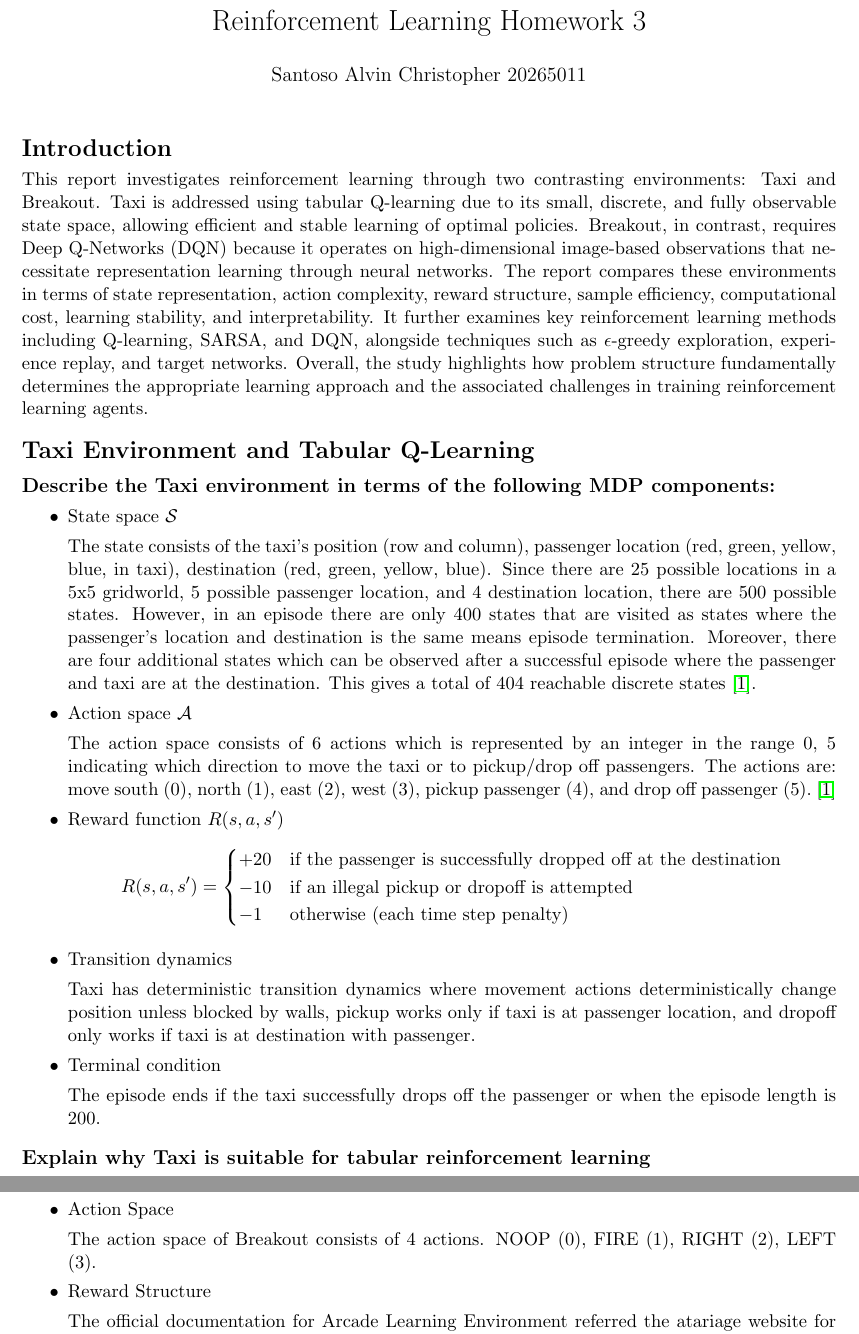
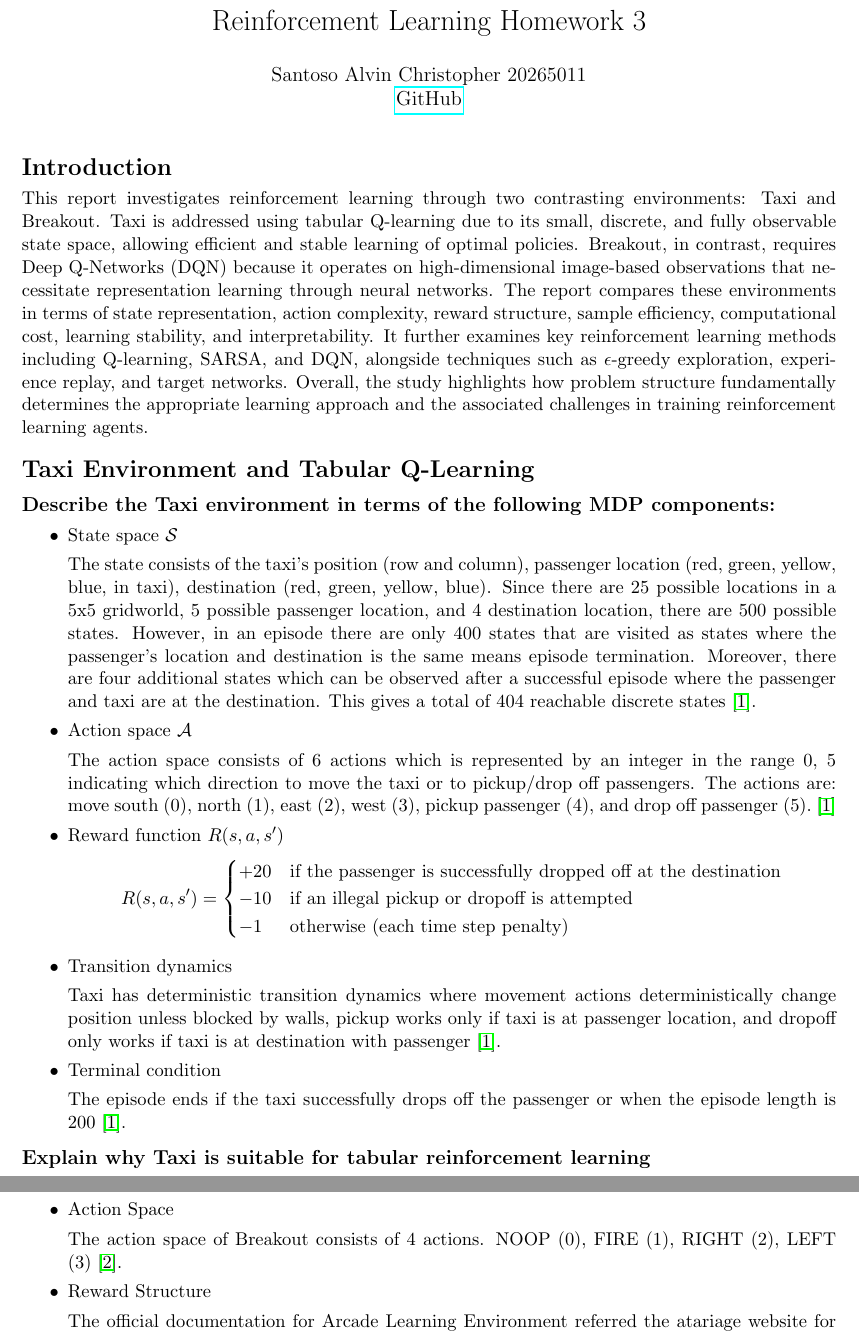
Before and after one commit to alvinsnt/reinforcement-learning-experiments, a LaTeX document (Report/report.tex): two parts of pages 1 and 3 of 10, joined at a grey line, cut so that both start at the same text. Compiled offline with pdfLaTeX.

Commit message:
Added github link as hyperref to report, tweaked README.md

```diff
--- a/Report/report.tex
+++ b/Report/report.tex
@@ -16,6 +16,7 @@
 \usepackage{enumitem}
 \usepackage{amsfonts}
 \usepackage[skip=4pt]{caption}
+\usepackage{hyperref}
 
 \titlespacing*{\section}{0pt}{8pt}{4pt}
 \titlespacing*{\subsection}{0pt}{8pt}{4pt}
@@ -25,7 +26,11 @@
 \setlength{\intextsep}{2pt}
 
 \title{\vspace{-1.0cm}Reinforcement Learning Homework 3}
-\author{Santoso Alvin Christopher 20265011}
+\author{Santoso Alvin Christopher 20265011 \\
+\href{https://github.com/alvinsnt/reinforcement-learning-experiments}{GitHub}
+}
+
+
 \date{}
 
 \begin{document}
@@ -61,11 +66,11 @@ This report investigates reinforcement learning through two contrasting environm
 
     \item Transition dynamics
 
-    Taxi has deterministic transition dynamics where movement actions deterministically change position unless blocked by walls, pickup works only if taxi is at passenger location, and dropoff only works if taxi is at destination with passenger.
+    Taxi has deterministic transition dynamics where movement actions deterministically change position unless blocked by walls, pickup works only if taxi is at passenger location, and dropoff only works if taxi is at destination with passenger \cite{towers2024gymnasium}.
 
     \item Terminal condition
 
-    The episode ends if the taxi successfully drops off the passenger or when the episode length is 200.
+    The episode ends if the taxi successfully drops off the passenger or when the episode length is 200 \cite{towers2024gymnasium}.
 
 \end{itemize}
 
@@ -165,7 +170,7 @@ From figure \ref{alphavsepsilon} and especially in figure \ref{epsilonvsgamma},
 
     \item Action Space
 
-    The action space of Breakout consists of 4 actions. NOOP (0), FIRE (1), RIGHT (2), LEFT (3).
+    The action space of Breakout consists of 4 actions. NOOP (0), FIRE (1), RIGHT (2), LEFT (3) \cite{bellemare13arcade}.
 
     \item Reward Structure
 
```
Also changed, not shown: README.md, Report/report.pdf, 2 other files.
